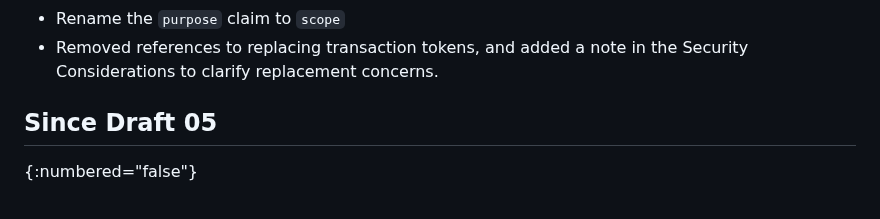
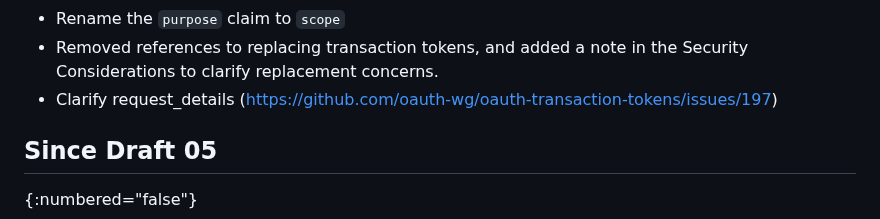
Before and after one commit to oauth-wg/oauth-transaction-tokens, a Markdown page: draft-ietf-oauth-transaction-tokens.md, the part around the change. Drawn GitHub-style.

Commit message:
Added document history
Added document history

```diff
--- a/draft-ietf-oauth-transaction-tokens.md
+++ b/draft-ietf-oauth-transaction-tokens.md
@@ -720,6 +720,7 @@ The authors would like to thank the contributors and the OAuth working group mem
 * Removed the requirement to encode parameters in based64url format
 * Rename the `purpose` claim to `scope`
 * Removed references to replacing transaction tokens, and added a note in the Security Considerations to clarify replacement concerns.
+* Clarify request_details (https://github.com/oauth-wg/oauth-transaction-tokens/issues/197)
 
 ## Since Draft 05
 {:numbered="false"}
```
